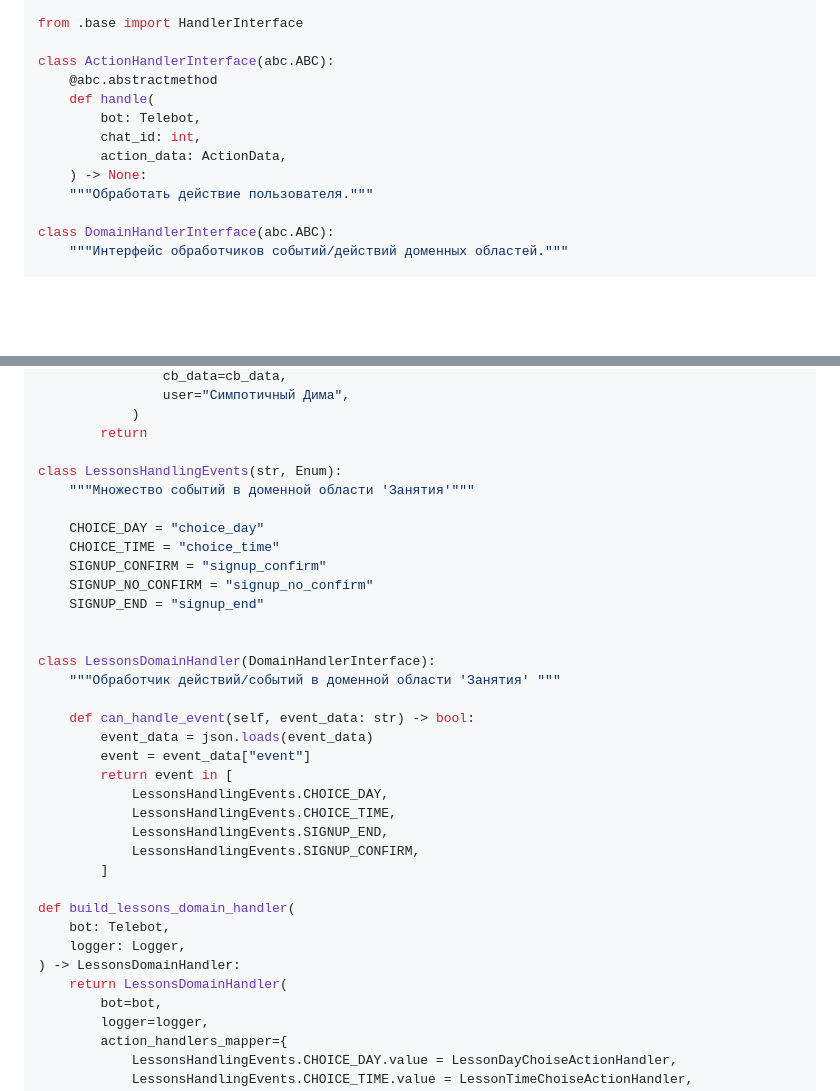
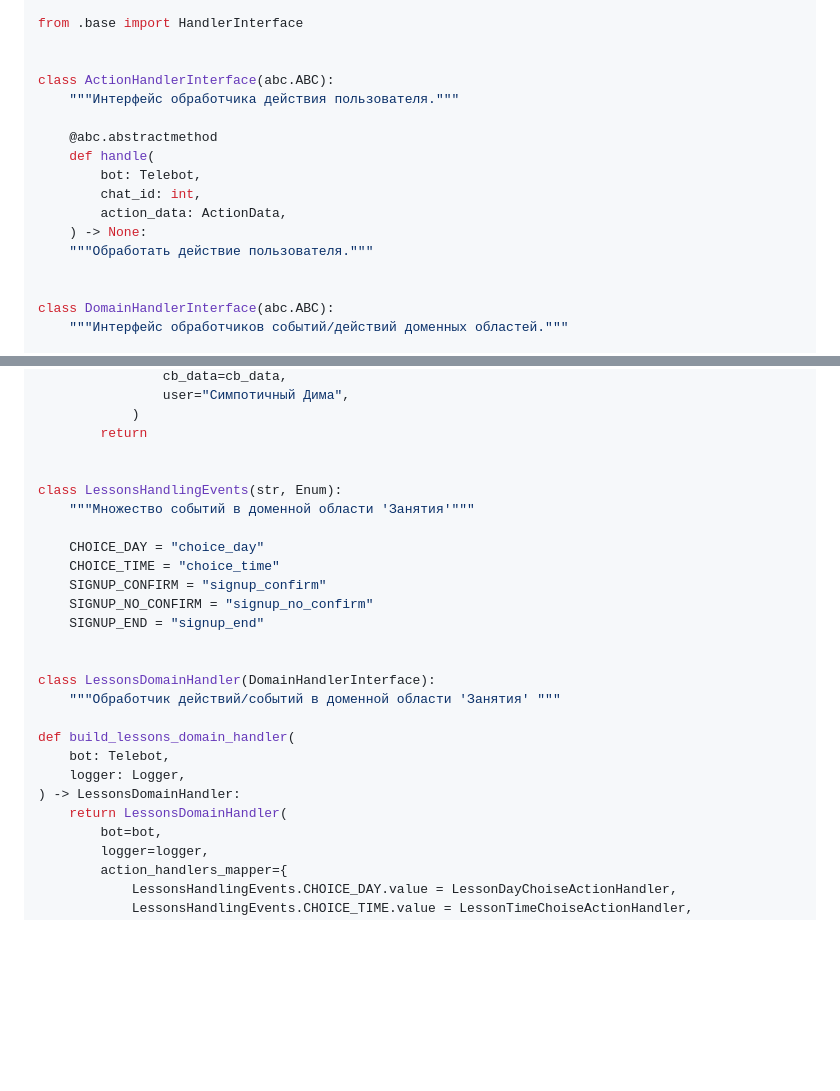
Before and after one commit to DiamondJinxx/ProgrammingSchool, a Markdown page: HardWork/task_4/report.md, 2 parts joined by grey strips. GitHub-like rendering; blank space fills up the shorter version.

Commit message:
HW: task4, example 2, cleanup

```diff
--- a/HardWork/task_4/report.md
+++ b/HardWork/task_4/report.md
@@ -460,7 +460,10 @@ from src.app.types.events import LessonsHandlingEvents
 
 from .base import HandlerInterface
 
+
 class ActionHandlerInterface(abc.ABC):
+    """Интерфейс обработчика действия пользователя."""
+
 	@abc.abstractmethod
 	def handle(
 		bot: Telebot,
@@ -468,6 +471,7 @@ class ActionHandlerInterface(abc.ABC):
         action_data: ActionData,
 	) -> None:
 	"""Обработать действие пользователя."""
+
 
 class DomainHandlerInterface(abc.ABC):
     """Интерфейс обработчиков событий/действий доменных областей."""
@@ -607,6 +612,7 @@ class LessonConfirmActionHandler(ActionHandlerInterface):
 			)
 		return
 
+
 class LessonsHandlingEvents(str, Enum):
     """Множество событий в доменной области 'Занятия'"""
 
@@ -620,21 +626,11 @@ class LessonsHandlingEvents(str, Enum):
 class LessonsDomainHandler(DomainHandlerInterface):
 	"""Обработчик действий/событий в доменной области 'Занятия' """
 
-    def can_handle_event(self, event_data: str) -> bool:
-        event_data = json.loads(event_data)
-        event = event_data["event"]
-        return event in [
-            LessonsHandlingEvents.CHOICE_DAY,
-            LessonsHandlingEvents.CHOICE_TIME,
-            LessonsHandlingEvents.SIGNUP_END,
-            LessonsHandlingEvents.SIGNUP_CONFIRM,
-        ]
-
 def build_lessons_domain_handler(
 	bot: Telebot,
 	logger: Logger,
 ) -> LessonsDomainHandler:
-	return LessonsDomainHandler(
+    return LessonsDomainHandler(
 		bot=bot,
 		logger=logger,
 		action_handlers_mapper={
```
Also changed, not shown: other parts of HardWork/task_4/report.md (+2 -1 lines).
